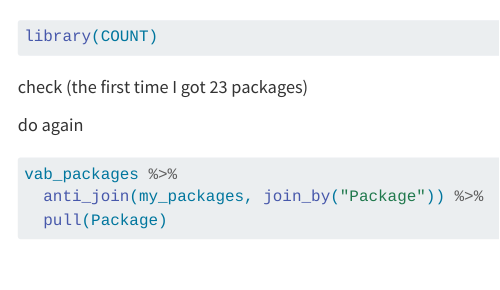
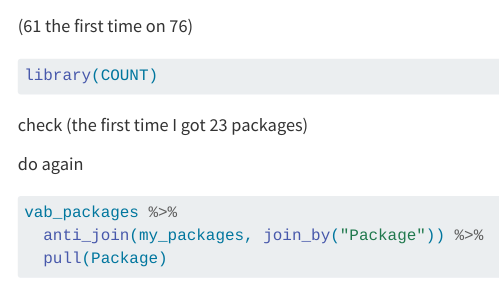
Before and after one commit to nxskok/datasets-all, a Quarto document (vab.qmd): the page in a window 1100 px wide, from 1850 px down. Rendered offline with R 4.5, knitr and Pandoc in place of Quarto, with nearby package versions; some code elsewhere in the file could not run offline.

Commit message:
coordinate on 76

````diff
--- a/vab.qmd
+++ b/vab.qmd
@@ -57,6 +57,8 @@ vab_packages %>%
   pull(Package)
 ```
 
+(61 the first time on 76)
+
 ```{r}
 library(COUNT)
 ```
````
